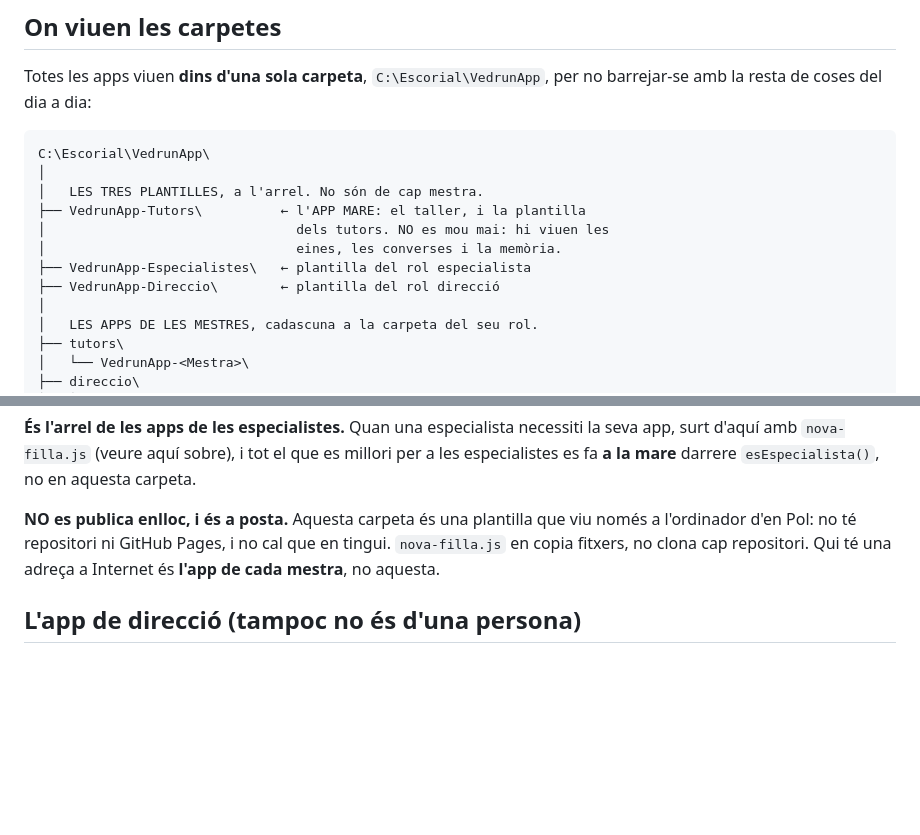
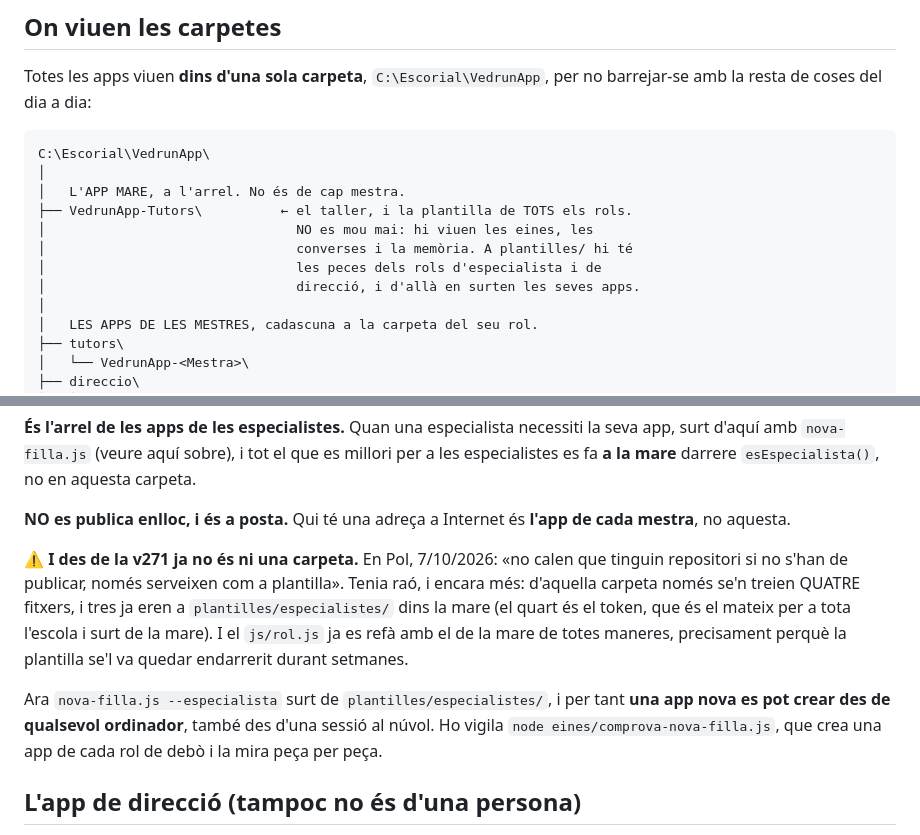
Before and after one commit to poldpm/vedrunapp-AidaRiera, a Markdown page: FILLES.md, 2 parts joined by grey strips. Drawn GitHub-style; blank space fills up the shorter version.

````diff
--- a/FILLES.md
+++ b/FILLES.md
@@ -18,12 +18,12 @@ no barrejar-se amb la resta de coses del dia a dia:
 ```
 C:\Escorial\VedrunApp\
 │
-│   LES TRES PLANTILLES, a l'arrel. No són de cap mestra.
-├── VedrunApp-Tutors\          ← l'APP MARE: el taller, i la plantilla
-│                                dels tutors. NO es mou mai: hi viuen les
-│                                eines, les converses i la memòria.
-├── VedrunApp-Especialistes\   ← plantilla del rol especialista
-├── VedrunApp-Direccio\        ← plantilla del rol direcció
+│   L'APP MARE, a l'arrel. No és de cap mestra.
+├── VedrunApp-Tutors\          ← el taller, i la plantilla de TOTS els rols.
+│                                NO es mou mai: hi viuen les eines, les
+│                                converses i la memòria. A plantilles/ hi té
+│                                les peces dels rols d'especialista i de
+│                                direcció, i d'allà en surten les seves apps.
 │
 │   LES APPS DE LES MESTRES, cadascuna a la carpeta del seu rol.
 ├── tutors\
@@ -173,10 +173,21 @@ necessiti la seva app, surt d'aquí amb `nova-filla.js` (veure aquí sobre), i
 tot el que es millori per a les especialistes es fa **a la mare** darrere
 `esEspecialista()`, no en aquesta carpeta.
 
-**NO es publica enlloc, i és a posta.** Aquesta carpeta és una plantilla que
-viu només a l'ordinador d'en Pol: no té repositori ni GitHub Pages, i no cal
-que en tingui. `nova-filla.js` en copia fitxers, no clona cap repositori.
-Qui té una adreça a Internet és **l'app de cada mestra**, no aquesta.
+**NO es publica enlloc, i és a posta.** Qui té una adreça a Internet és
+**l'app de cada mestra**, no aquesta.
+
+⚠ **I des de la v271 ja no és ni una carpeta.** En Pol, 7/10/2026: «no calen
+que tinguin repositori si no s'han de publicar, només serveixen com a
+plantilla». Tenia raó, i encara més: d'aquella carpeta només se'n treien
+QUATRE fitxers, i tres ja eren a `plantilles/especialistes/` dins la mare (el
+quart és el token, que és el mateix per a tota l'escola i surt de la mare). I
+el `js/rol.js` ja es refà amb el de la mare de totes maneres, precisament
+perquè la plantilla se'l va quedar endarrerit durant setmanes.
+
+Ara `nova-filla.js --especialista` surt de `plantilles/especialistes/`, i per
+tant **una app nova es pot crear des de qualsevol ordinador**, també des d'una
+sessió al núvol. Ho vigila `node eines/comprova-nova-filla.js`, que crea una
+app de cada rol de debò i la mira peça per peça.
 
 ## L'app de direcció (tampoc no és d'una persona)
 
````
Also changed, not shown: CLAUDE.md (+21 -7 lines).
